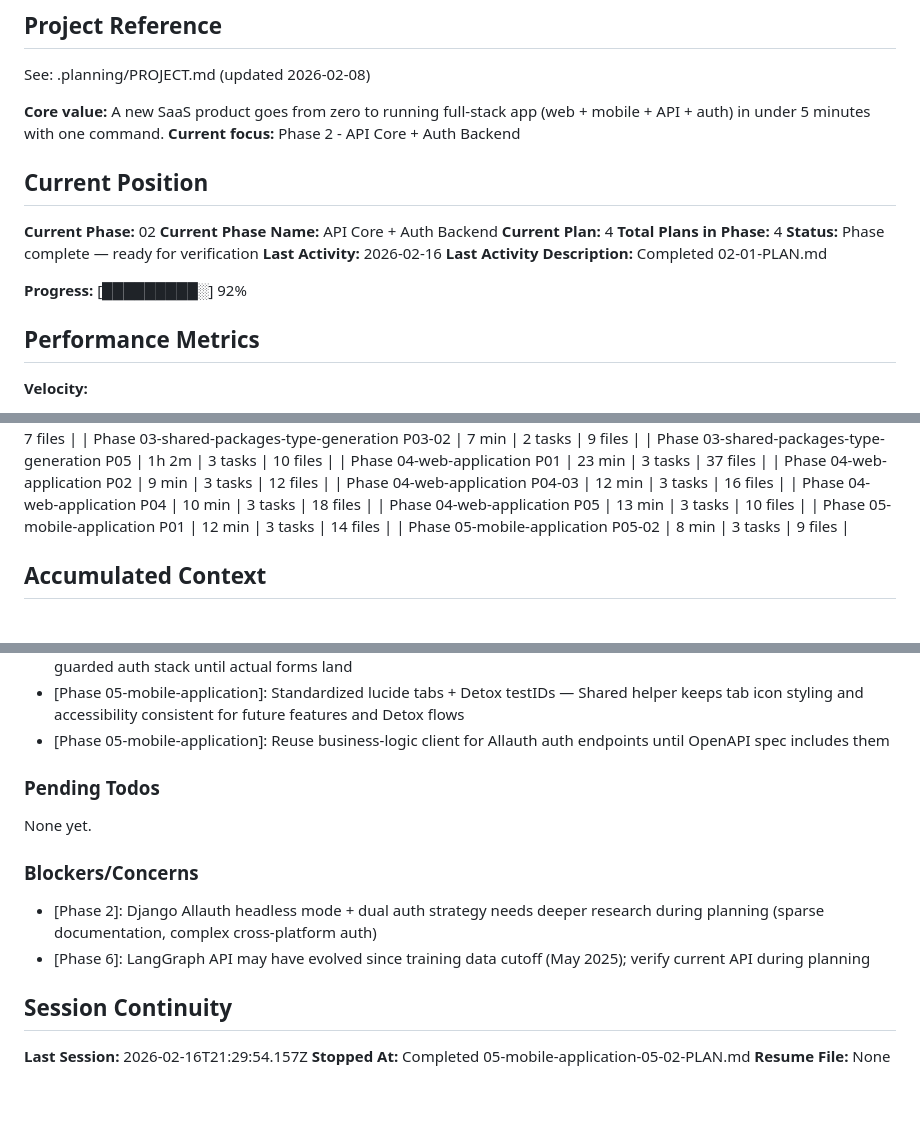
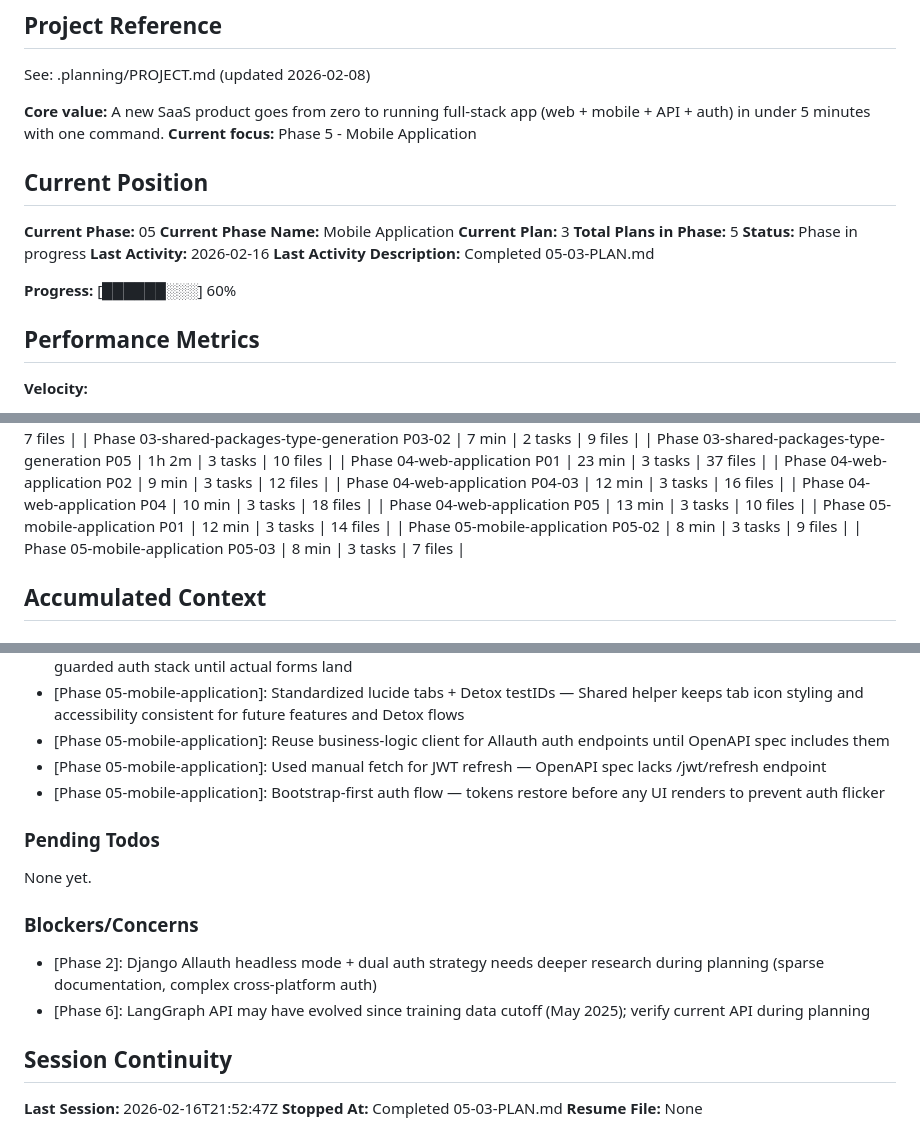
Before and after one commit to soubhratra/foundation-template, a Markdown page: .planning/STATE.md, 3 parts joined by grey strips. GitHub-like rendering; blank space fills up the shorter version.

Commit message:
docs(05-03): complete mobile JWT bootstrap plan
- Summary: SecureStore JWT bootstrap with token refresh
- AuthGate blocks UI until bootstrap completes
- TanStack Query focus/online bridges via AppState + NetInfo

```diff
--- a/.planning/STATE.md
+++ b/.planning/STATE.md
@@ -5,19 +5,19 @@
 See: .planning/PROJECT.md (updated 2026-02-08)
 
 **Core value:** A new SaaS product goes from zero to running full-stack app (web + mobile + API + auth) in under 5 minutes with one command.
-**Current focus:** Phase 2 - API Core + Auth Backend
+**Current focus:** Phase 5 - Mobile Application
 
 ## Current Position
 
-**Current Phase:** 02
-**Current Phase Name:** API Core + Auth Backend
-**Current Plan:** 4
-**Total Plans in Phase:** 4
-**Status:** Phase complete — ready for verification
+**Current Phase:** 05
+**Current Phase Name:** Mobile Application
+**Current Plan:** 3
+**Total Plans in Phase:** 5
+**Status:** Phase in progress
 **Last Activity:** 2026-02-16
-**Last Activity Description:** Completed 02-01-PLAN.md
+**Last Activity Description:** Completed 05-03-PLAN.md
 
-**Progress:** [█████████░] 92%
+**Progress:** [██████░░░] 60%
 
 ## Performance Metrics
 
@@ -58,6 +58,7 @@ See: .planning/PROJECT.md (updated 2026-02-08)
 | Phase 04-web-application P05 | 13 min | 3 tasks | 10 files |
 | Phase 05-mobile-application P01 | 12 min | 3 tasks | 14 files |
 | Phase 05-mobile-application P05-02 | 8 min | 3 tasks | 9 files |
+| Phase 05-mobile-application P05-03 | 8 min | 3 tasks | 7 files |
 
 ## Accumulated Context
 
@@ -97,6 +98,8 @@ Recent decisions affecting current work:
 - [Phase 05-mobile-application]: Redirected root index route to /(auth)/sign-in — Keeps deep links aligned with the guarded auth stack until actual forms land
 - [Phase 05-mobile-application]: Standardized lucide tabs + Detox testIDs — Shared helper keeps tab icon styling and accessibility consistent for future features and Detox flows
 - [Phase 05-mobile-application]: Reuse business-logic client for Allauth auth endpoints until OpenAPI spec includes them
+- [Phase 05-mobile-application]: Used manual fetch for JWT refresh — OpenAPI spec lacks /jwt/refresh endpoint
+- [Phase 05-mobile-application]: Bootstrap-first auth flow — tokens restore before any UI renders to prevent auth flicker
 
 ### Pending Todos
 
@@ -109,6 +112,6 @@ None yet.
 
 ## Session Continuity
 
-**Last Session:** 2026-02-16T21:29:54.157Z
-**Stopped At:** Completed 05-mobile-application-05-02-PLAN.md
+**Last Session:** 2026-02-16T21:52:47Z
+**Stopped At:** Completed 05-03-PLAN.md
 **Resume File:** None
```
Also changed, not shown: 1 other file.
